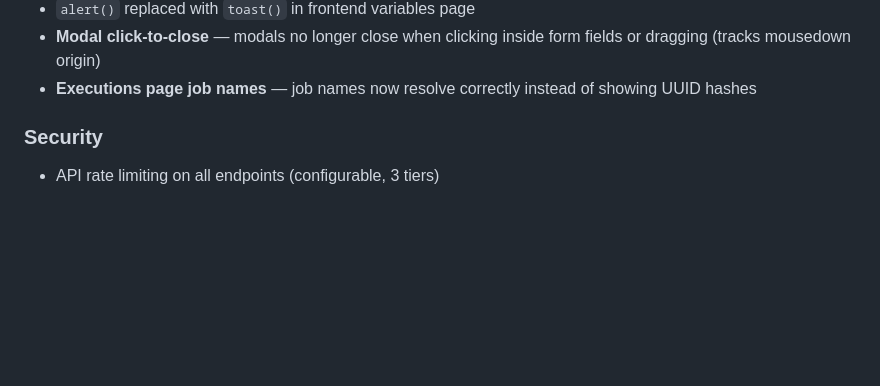
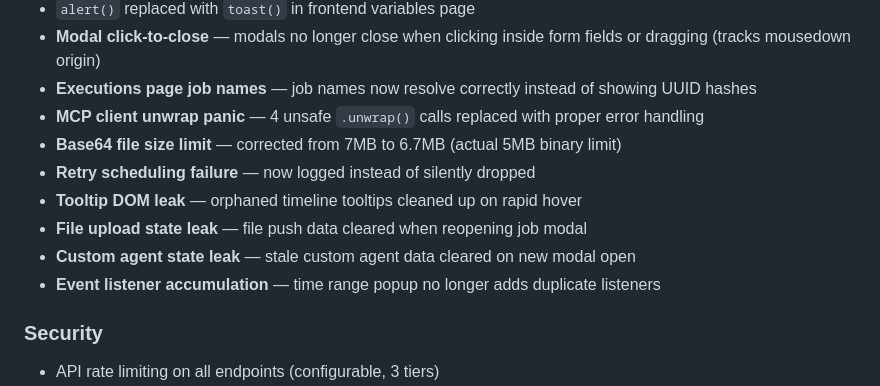
Before and after one commit to mikemiles-dev/kronforce, a Markdown page: CHANGELOG.md, the part around the change. Drawn GitHub-style; blank space fills up the shorter version.

```diff
--- a/CHANGELOG.md
+++ b/CHANGELOG.md
@@ -60,6 +60,13 @@ and this project adheres to [Semantic Versioning](https://semver.org/spec/v2.0.0
 - `alert()` replaced with `toast()` in frontend variables page
 - **Modal click-to-close** — modals no longer close when clicking inside form fields or dragging (tracks mousedown origin)
 - **Executions page job names** — job names now resolve correctly instead of showing UUID hashes
+- **MCP client unwrap panic** — 4 unsafe `.unwrap()` calls replaced with proper error handling
+- **Base64 file size limit** — corrected from 7MB to 6.7MB (actual 5MB binary limit)
+- **Retry scheduling failure** — now logged instead of silently dropped
+- **Tooltip DOM leak** — orphaned timeline tooltips cleaned up on rapid hover
+- **File upload state leak** — file push data cleared when reopening job modal
+- **Custom agent state leak** — stale custom agent data cleared on new modal open
+- **Event listener accumulation** — time range popup no longer adds duplicate listeners
 
 ### Security
 - API rate limiting on all endpoints (configurable, 3 tiers)
```
Also changed, not shown: README.md (+3 -0 lines), docs/ARCHITECTURE.md (+3 -0 lines).
